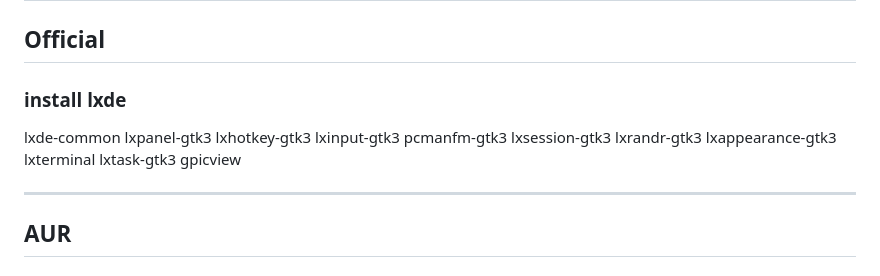
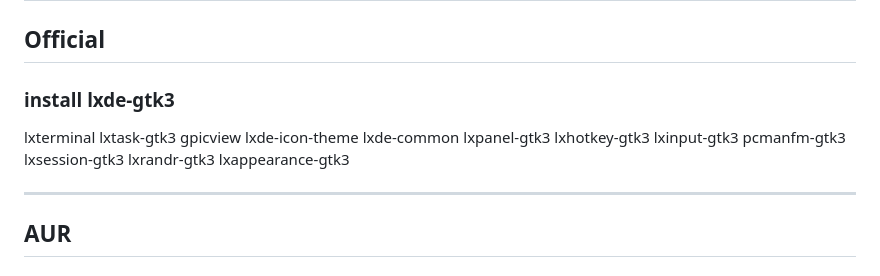
Before and after one commit to mekatronik-achmadi/archmate, a Markdown page: lists/other.md, the part around the change. Rendered like a GitHub page.

Commit message:
LXDE Gtk3 as Alternative

```diff
--- a/lists/other.md
+++ b/lists/other.md
@@ -2,13 +2,14 @@
 
 ## Official
 
-### install lxde
+### install lxde-gtk3
 
+lxterminal lxtask-gtk3
+gpicview lxde-icon-theme
 lxde-common lxpanel-gtk3
 lxhotkey-gtk3 lxinput-gtk3
 pcmanfm-gtk3 lxsession-gtk3
 lxrandr-gtk3 lxappearance-gtk3
-lxterminal lxtask-gtk3 gpicview
 
 --------------------------------------------------------------------------------
 
```
